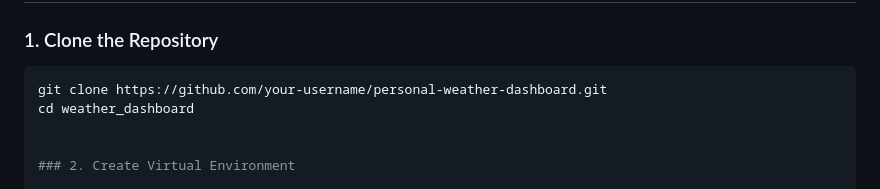
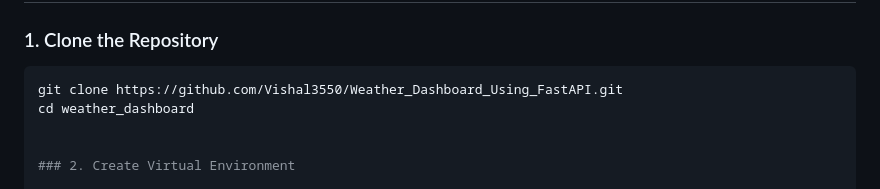
Before and after one commit to Vishal3550/Weather_Dashboard_Using_FastAPI, a Markdown page: README.md, the part around the change. Rendered like a GitHub page.

````diff
--- a/README.md
+++ b/README.md
@@ -71,7 +71,7 @@ weather_dashboard/
 ### 1. Clone the Repository
 
 ```bash
-git clone https://github.com/your-username/personal-weather-dashboard.git
+git clone https://github.com/Vishal3550/Weather_Dashboard_Using_FastAPI.git
 cd weather_dashboard
 
 
````
